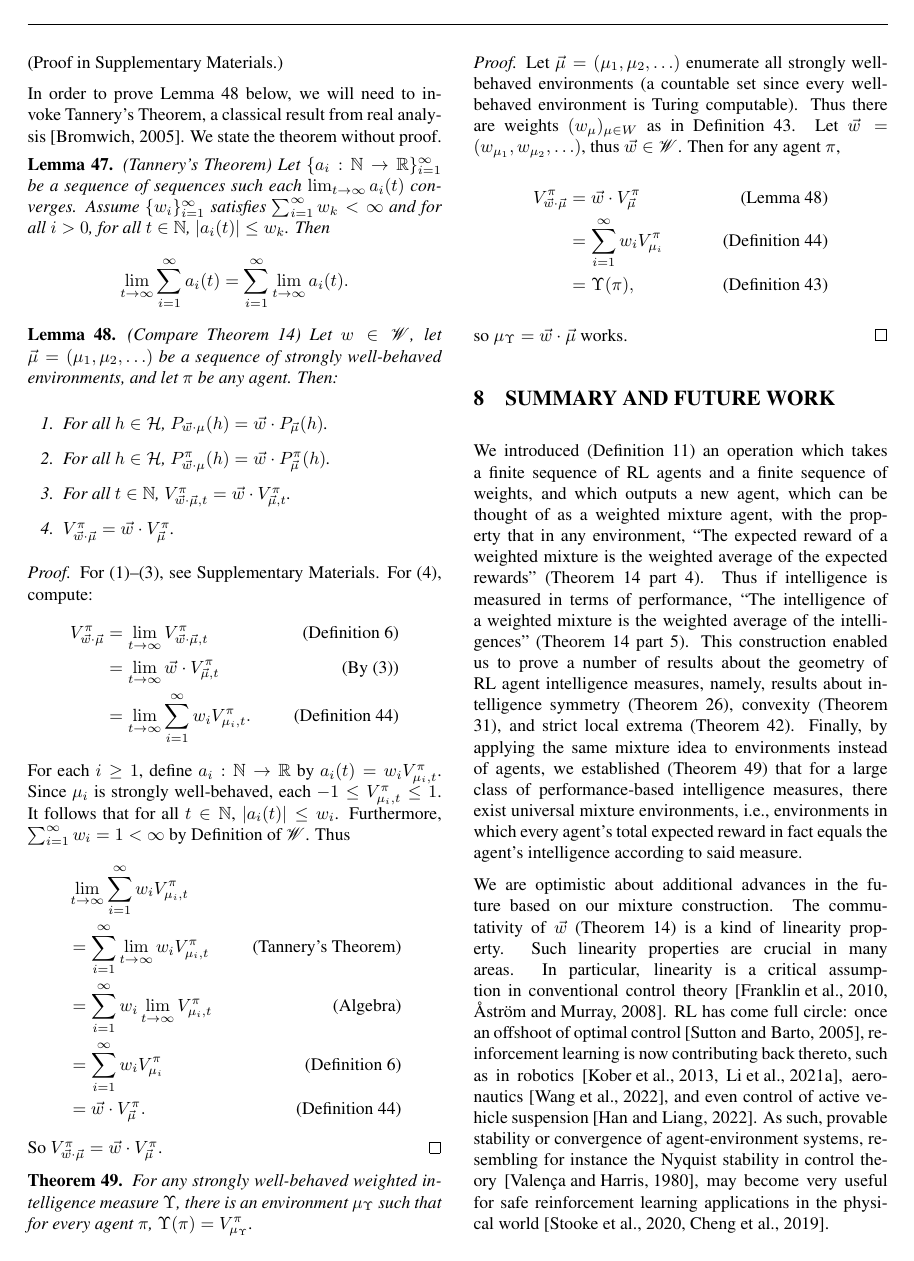
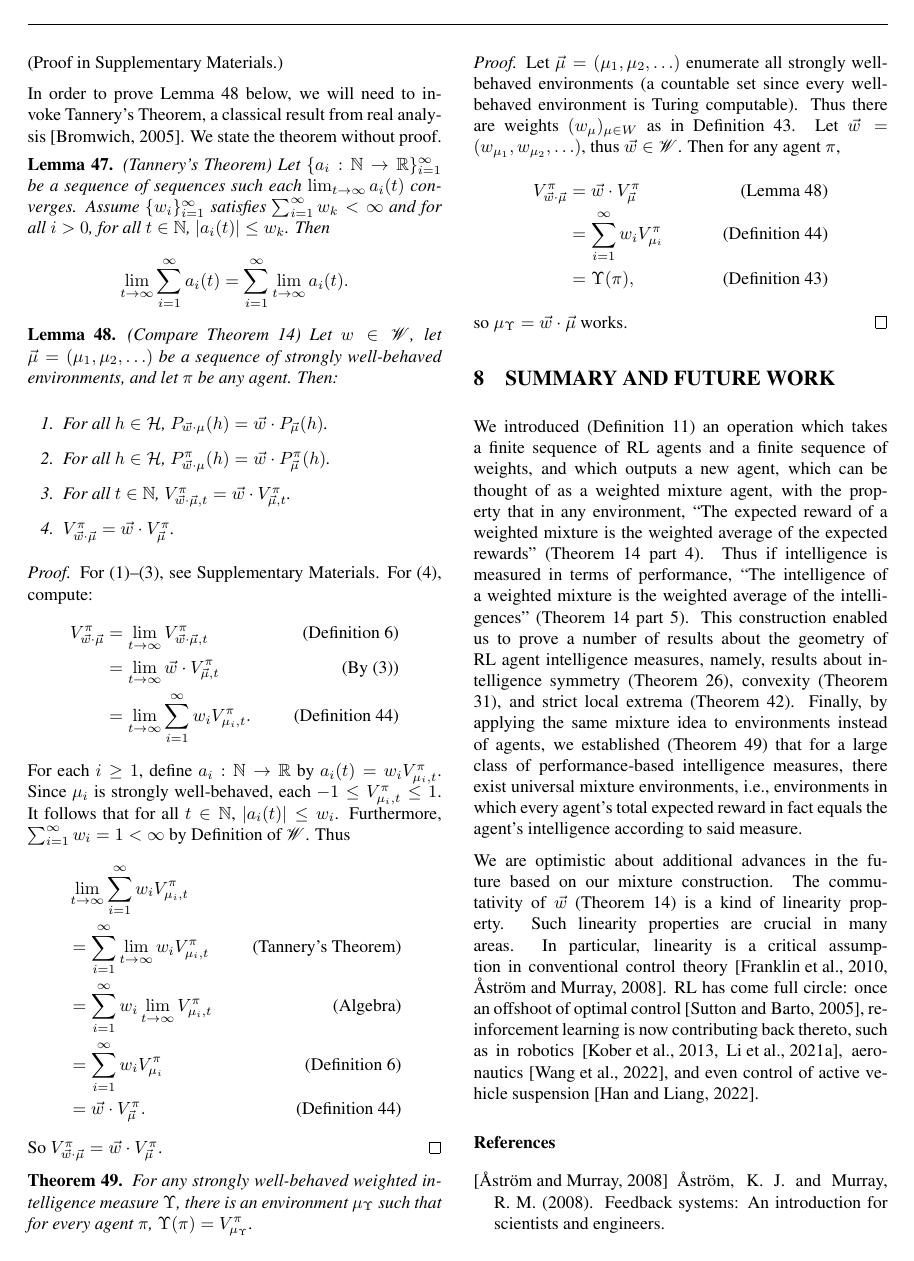
Before and after one commit to semitrivial/AgentMixtures, a LaTeX paper (main.tex): page 8 of 17. Compiled offline with pdfLaTeX.

Commit message:
Comment out a couple lines

```diff
--- a/main.tex
+++ b/main.tex
@@ -1344,8 +1344,8 @@ reinforcement learning is now contributing back
 thereto, such as in
 robotics \cite{RL-robotics,Li2021ReinforcementLF},
 aeronautics \cite{Wang2022DeepRL}, and even control of active vehicle suspension \cite{RL-car-suspension}.
-As such, provable stability or convergence of agent-environment systems,
-resembling for instance the Nyquist stability in control theory \cite{Valena1980NyquistCF}, may become very useful for safe reinforcement learning applications in the physical world \cite{pmlr-v119-stooke20a,Cheng2019EndtoEndSR}.
+% As such, provable stability or convergence of agent-environment systems,
+% resembling for instance the Nyquist stability in control theory \cite{Valena1980NyquistCF}, may become very useful for safe reinforcement learning applications in the physical world \cite{pmlr-v119-stooke20a,Cheng2019EndtoEndSR}.
 
 %While we are confident in our proofs,
 %xperimental verification could also be interesting.
```
